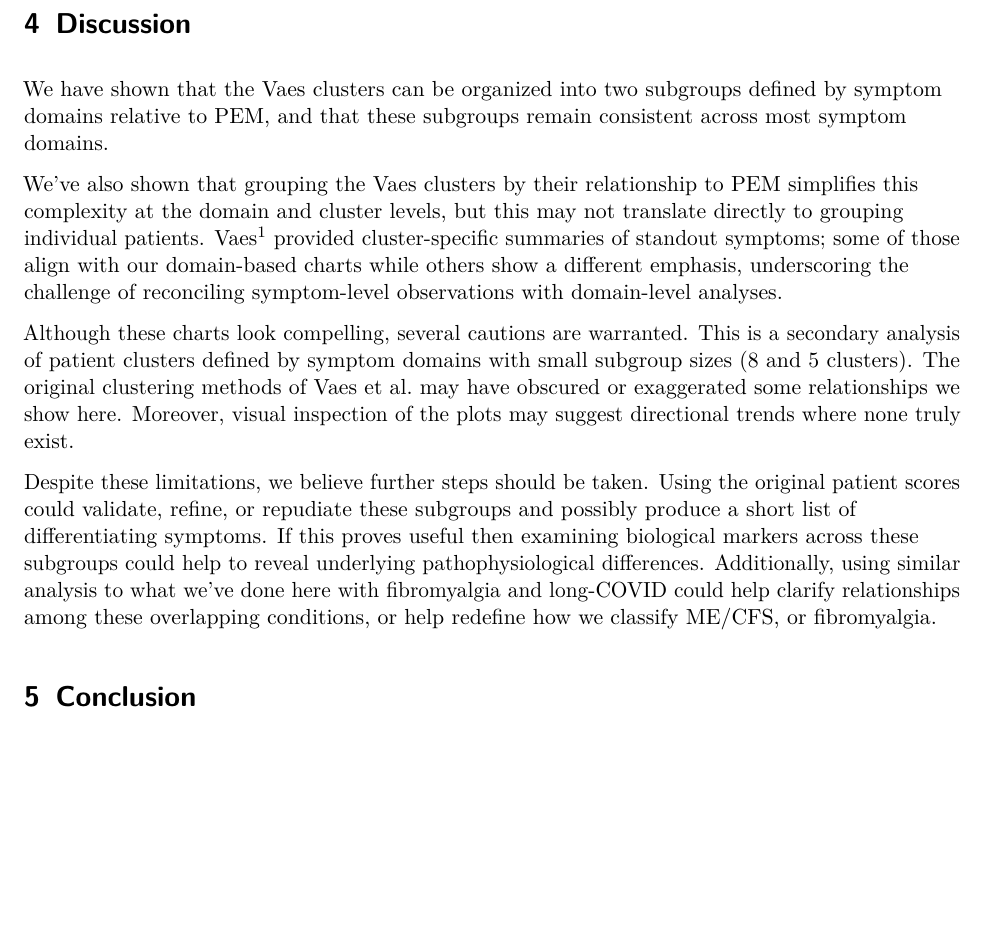
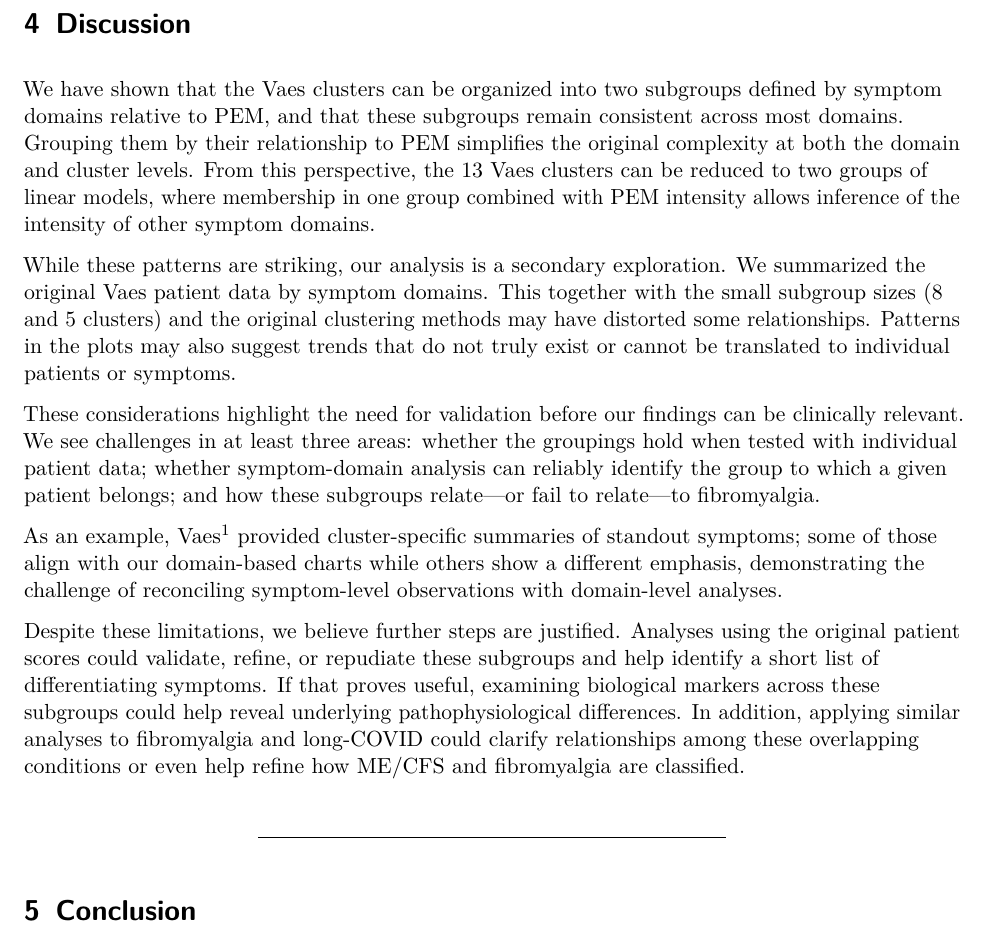
Before and after one commit to eriksquires/VaesSubgroups, a LaTeX document (docs/VaesSubgroups.tex): part of page 12 of 18, cut so that both start at the same text, the shorter picture padded with empty space. Compiled offline with pdfLaTeX.

Commit message:
Much tighter discussion section

```diff
--- a/docs/VaesSubgroups.tex
+++ b/docs/VaesSubgroups.tex
@@ -594,32 +594,44 @@ used to formally claim a fibromyalgia link.
 
 We have shown that the Vaes clusters can be organized into two subgroups
 defined by symptom domains relative to PEM, and that these subgroups
-remain consistent across most symptom domains.
+remain consistent across most domains. Grouping them by their
+relationship to PEM simplifies the original complexity at both the
+domain and cluster levels. From this perspective, the 13 Vaes clusters
+can be reduced to two groups of linear models, where membership in one
+group combined with PEM intensity allows inference of the intensity of
+other symptom domains.
 
-We've also shown that grouping the Vaes clusters by their relationship
-to PEM simplifies this complexity at the domain and cluster levels, but
-this may not translate directly to grouping individual patients.
-Vaes\textsuperscript{1} provided cluster-specific summaries of standout
-symptoms; some of those align with our domain-based charts while others
-show a different emphasis, underscoring the challenge of reconciling
-symptom-level observations with domain-level analyses.
+While these patterns are striking, our analysis is a secondary
+exploration. We summarized the original Vaes patient data by symptom
+domains. This together with the small subgroup sizes (8 and 5 clusters)
+and the original clustering methods may have distorted some
+relationships. Patterns in the plots may also suggest trends that do not
+truly exist or cannot be translated to individual patients or symptoms.
 
-Although these charts look compelling, several cautions are warranted.
-This is a secondary analysis of patient clusters defined by symptom
-domains with small subgroup sizes (8 and 5 clusters). The original
-clustering methods of Vaes et al.~may have obscured or exaggerated some
-relationships we show here. Moreover, visual inspection of the plots may
-suggest directional trends where none truly exist.
+These considerations highlight the need for validation before our
+findings can be clinically relevant. We see challenges in at least three
+areas: whether the groupings hold when tested with individual patient
+data; whether symptom-domain analysis can reliably identify the group to
+which a given patient belongs; and how these subgroups relate---or fail
+to relate---to fibromyalgia.
 
-Despite these limitations, we believe further steps should be taken.
-Using the original patient scores could validate, refine, or repudiate
-these subgroups and possibly produce a short list of differentiating
-symptoms. If this proves useful then examining biological markers across
-these subgroups could help to reveal underlying pathophysiological
-differences. Additionally, using similar analysis to what we've done
-here with fibromyalgia and long-COVID could help clarify relationships
-among these overlapping conditions, or help redefine how we classify
-ME/CFS, or fibromyalgia.
+As an example, Vaes\textsuperscript{1} provided cluster-specific
+summaries of standout symptoms; some of those align with our
+domain-based charts while others show a different emphasis,
+demonstrating the challenge of reconciling symptom-level observations
+with domain-level analyses.
+
+Despite these limitations, we believe further steps are justified.
+Analyses using the original patient scores could validate, refine, or
+repudiate these subgroups and help identify a short list of
+differentiating symptoms. If that proves useful, examining biological
+markers across these subgroups could help reveal underlying
+pathophysiological differences. In addition, applying similar analyses
+to fibromyalgia and long-COVID could clarify relationships among these
+overlapping conditions or even help refine how ME/CFS and fibromyalgia
+are classified.
+
+\begin{center}\rule{0.5\linewidth}{0.5pt}\end{center}
 
 \section{Conclusion}\label{conclusion}
 
```
Also changed, not shown: docs/VaesSubgroups.pdf, 1 other file.
